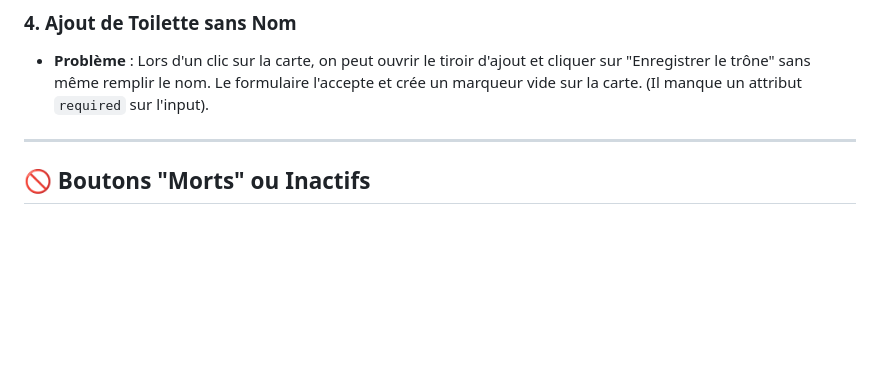
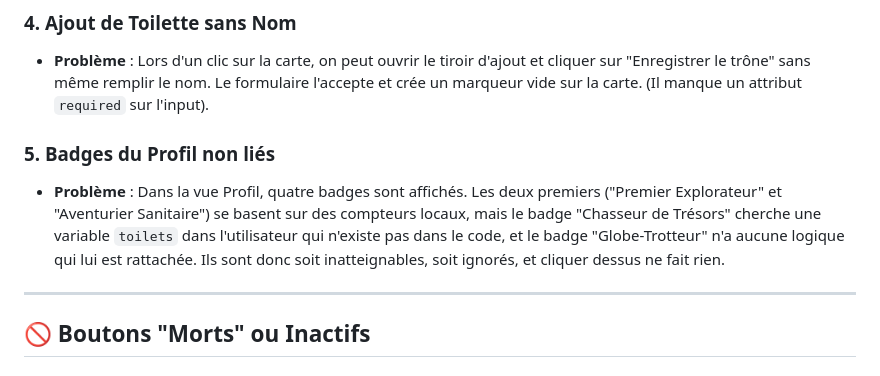
Before and after one commit to fcastand/crottold, a Markdown page: qa_report.md, the part around the change. GitHub-like rendering; blank space fills up the shorter version.

Commit message:
docs: add badges logic issues to QA report

```diff
--- a/qa_report.md
+++ b/qa_report.md
@@ -18,6 +18,9 @@ J'ai effectué une passe complète sur l'application (en tant que sous-agent nav
 
 ### 4. Ajout de Toilette sans Nom
 - **Problème** : Lors d'un clic sur la carte, on peut ouvrir le tiroir d'ajout et cliquer sur "Enregistrer le trône" sans même remplir le nom. Le formulaire l'accepte et crée un marqueur vide sur la carte. (Il manque un attribut `required` sur l'input).
+
+### 5. Badges du Profil non liés
+- **Problème** : Dans la vue Profil, quatre badges sont affichés. Les deux premiers ("Premier Explorateur" et "Aventurier Sanitaire") se basent sur des compteurs locaux, mais le badge "Chasseur de Trésors" cherche une variable `toilets` dans l'utilisateur qui n'existe pas dans le code, et le badge "Globe-Trotteur" n'a aucune logique qui lui est rattachée. Ils sont donc soit inatteignables, soit ignorés, et cliquer dessus ne fait rien.
 
 ---
 
```
